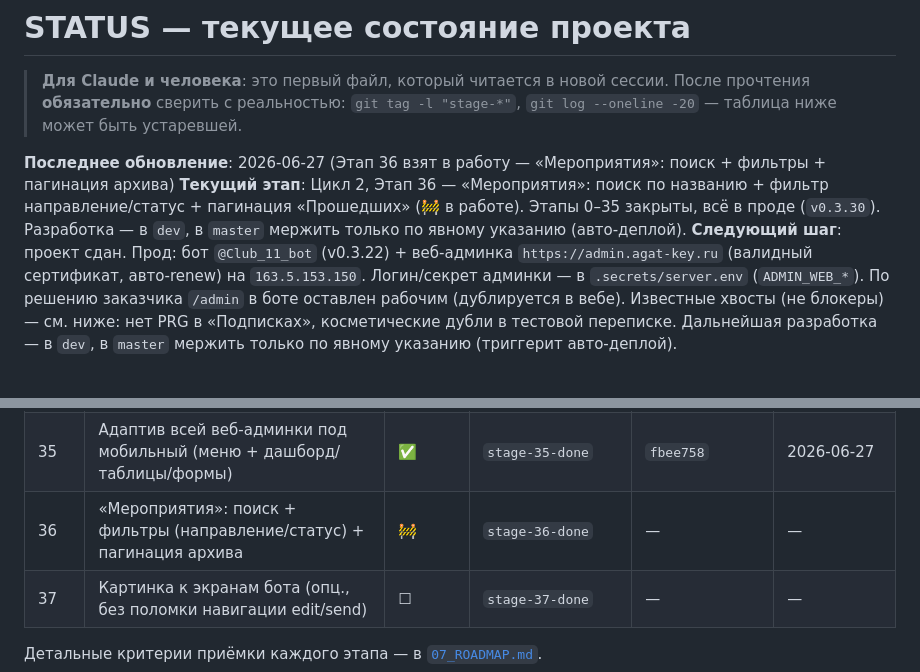
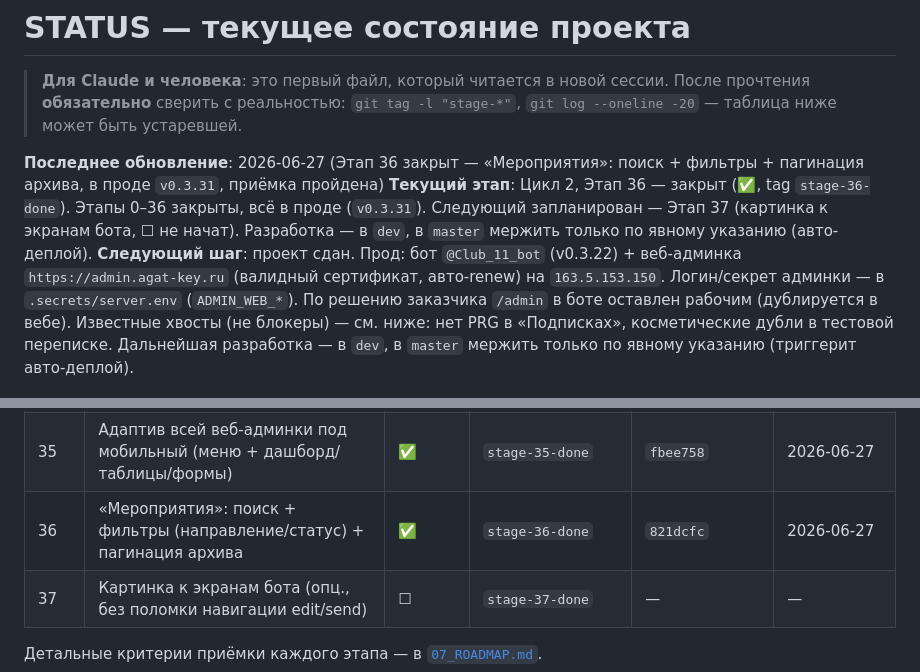
Before and after one commit to dimatolpygin/club_order, a Markdown page: docs/STATUS.md, 2 parts joined by grey strips. Rendered like a GitHub page.

Commit message:
chore(status): close stage 36 — «Мероприятия» поиск/фильтры/пагинация в проде, приёмка пройдена
Co-Authored-By: Claude Opus 4.8 <noreply@anthropic.com>

```diff
--- a/docs/STATUS.md
+++ b/docs/STATUS.md
@@ -4,8 +4,8 @@
 > прочтения **обязательно** сверить с реальностью: `git tag -l "stage-*"`,
 > `git log --oneline -20` — таблица ниже может быть устаревшей.
 
-**Последнее обновление**: 2026-06-27 (Этап 36 взят в работу — «Мероприятия»: поиск + фильтры + пагинация архива)
-**Текущий этап**: Цикл 2, Этап 36 — «Мероприятия»: поиск по названию + фильтр направление/статус + пагинация «Прошедших» (🚧 в работе). Этапы 0–35 закрыты, всё в проде (`v0.3.30`). Разработка — в `dev`, в `master` мержить только по явному указанию (авто-деплой).
+**Последнее обновление**: 2026-06-27 (Этап 36 закрыт — «Мероприятия»: поиск + фильтры + пагинация архива, в проде `v0.3.31`, приёмка пройдена)
+**Текущий этап**: Цикл 2, Этап 36 — закрыт (✅, tag `stage-36-done`). Этапы 0–36 закрыты, всё в проде (`v0.3.31`). Следующий запланирован — Этап 37 (картинка к экранам бота, ☐ не начат). Разработка — в `dev`, в `master` мержить только по явному указанию (авто-деплой).
 **Следующий шаг**: проект сдан. Прод: бот `@Club_11_bot` (v0.3.22) + веб-админка `https://admin.agat-key.ru` (валидный сертификат, авто-renew) на `163.5.153.150`. Логин/секрет админки — в `.secrets/server.env` (`ADMIN_WEB_*`). По решению заказчика `/admin` в боте оставлен рабочим (дублируется в вебе). Известные хвосты (не блокеры) — см. ниже: нет PRG в «Подписках», косметические дубли в тестовой переписке. Дальнейшая разработка — в `dev`, в `master` мержить только по явному указанию (триггерит авто-деплой).
 
 ---
@@ -58,7 +58,7 @@
 | 33 | Номер билета (бот + поиск в админке) + фикс вёрстки даты | ✅ | `stage-33-done` | `3d2f201` | 2026-06-27 |
 | 34 | Чек-ин на точке: онлайн-отметка «Пришёл» + адаптив под мобилку | ✅ | `stage-34-done` | `10b9e57` | 2026-06-27 |
 | 35 | Адаптив всей веб-админки под мобильный (меню + дашборд/таблицы/формы) | ✅ | `stage-35-done` | `fbee758` | 2026-06-27 |
-| 36 | «Мероприятия»: поиск + фильтры (направление/статус) + пагинация архива | 🚧 | `stage-36-done` | — | — |
+| 36 | «Мероприятия»: поиск + фильтры (направление/статус) + пагинация архива | ✅ | `stage-36-done` | `821dcfc` | 2026-06-27 |
 | 37 | Картинка к экранам бота (опц., без поломки навигации edit/send) | ☐ | `stage-37-done` | — | — |
 
 Детальные критерии приёмки каждого этапа — в [`07_ROADMAP.md`](07_ROADMAP.md).
```
Also changed, not shown: other parts of docs/STATUS.md (+2 -0 lines), docs/07_ROADMAP.md (+5 -5 lines).
